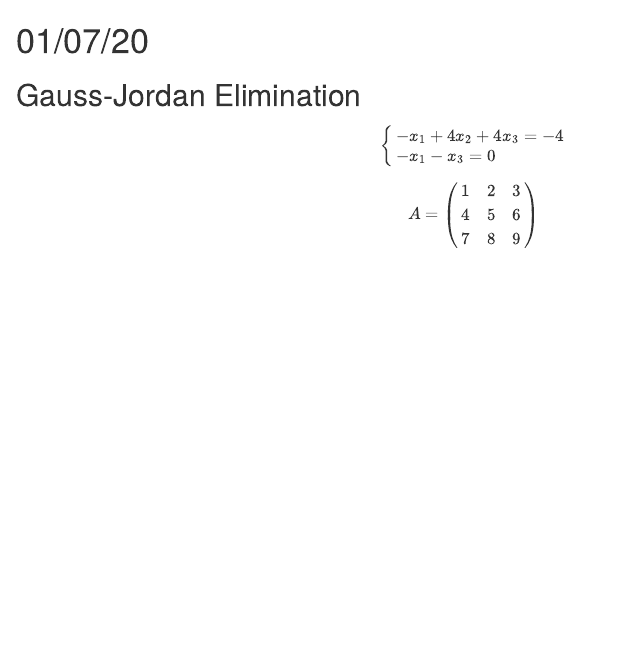
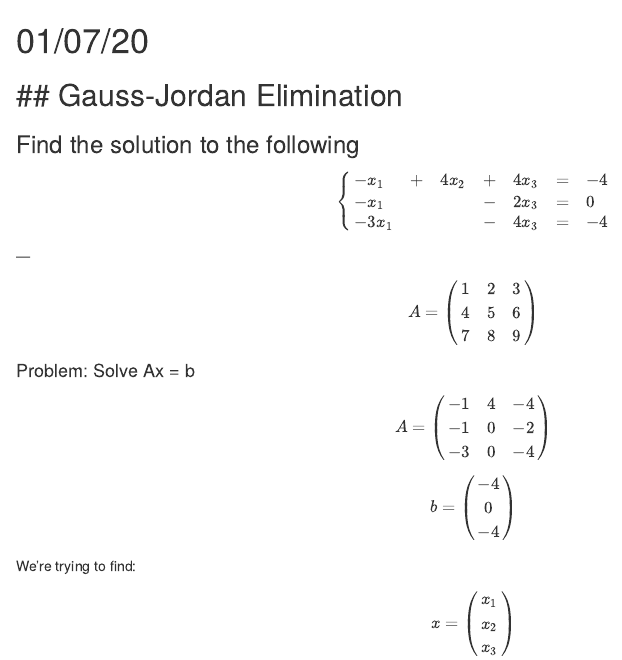
Before and after one commit to NickR23/Knowledge_Base, an R Markdown document (school/linear_algebra/notes/010720.Rmd): the page in a window 1100 px wide, from its top. The pictures show the output file school/linear_algebra/notes/010720.html that the author committed with the source, opened offline.

Commit message:
Started some linear notes

```diff
--- a/school/linear_algebra/notes/010720.Rmd
+++ b/school/linear_algebra/notes/010720.Rmd
@@ -2,10 +2,12 @@
 
 ## Gauss-Jordan Elimination
 
+### Find the solution to the following
 \begin{equation}
     \begin{cases}
-      -x_{1}  +  4x_{2} +  4x_{3} =  -4\\
-      -x_{1}  - x_{3} =  0
+      -x_{1}  &+  &4x_{2} &+  &4x_{3} &=  &-4\\
+      -x_{1}  &&& - &2x_{3} &=  &0\\
+      -3x_{1} &&& - &4x_{3} &= &-4
     \end{cases}
 \end{equation}
 
@@ -17,3 +19,33 @@ A =
 7 & 8 & 9
 \end{pmatrix}
 \end{equation*}
+
+#### Problem: Solve Ax = b
+
+\begin{equation*}
+A =
+\begin{pmatrix}
+-1 & 4 & -4 \\
+-1 & 0 & -2 \\
+-3 & 0 &-4
+\end{pmatrix}
+\end{equation*}
+
+\begin{equation*}
+b =
+\begin{pmatrix}
+-4\\
+0\\
+-4
+\end{pmatrix}
+\end{equation*}
+
+We're trying to find:
+\begin{equation*}
+x =
+\begin{pmatrix}
+x_{1}\\
+x_{2}\\
+x_{3}
+\end{pmatrix}
+\end{equation*}
```
Also changed, not shown: school/linear_algebra/notes/010720.html.
